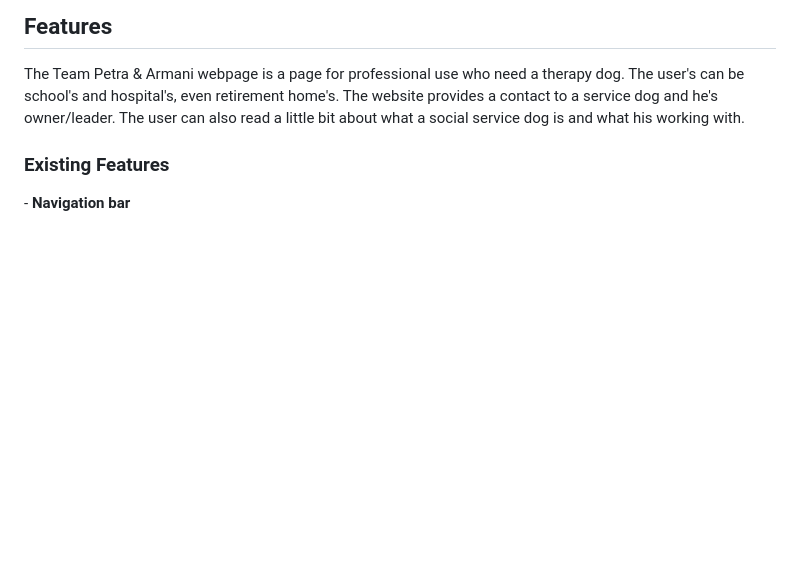
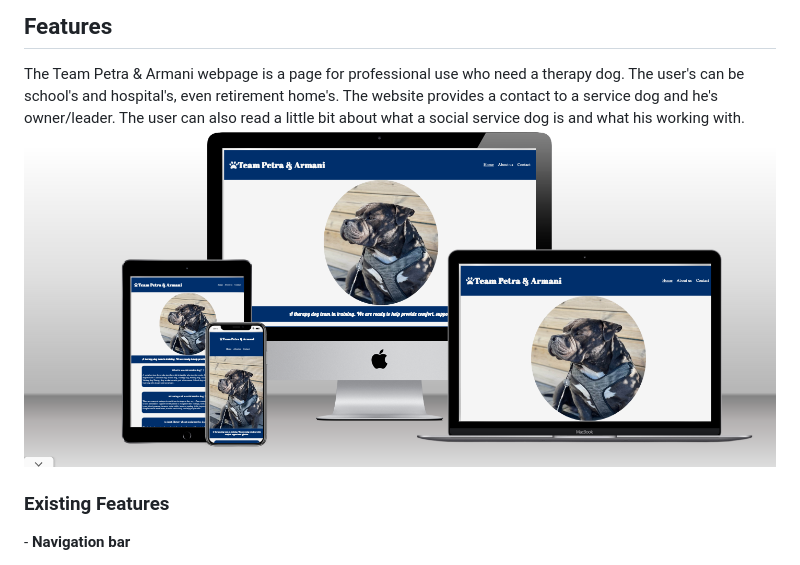
Before and after one commit to Ismino/TeamArmani, a Markdown page: README.md, the part around the change. GitHub-like rendering; pictures changed too: style/image/screenshot.png (added); blank space fills up the shorter version.

Commit message:
Add an photo

```diff
--- a/README.md
+++ b/README.md
@@ -5,6 +5,8 @@ denise linder
 Du
 ## Features
 The Team Petra & Armani webpage is a page for professional use who need a therapy dog. The user's can be school's and hospital's, even retirement home's. The website provides a contact to a service dog and he's owner/leader. The user can also read a little bit about what a social service dog is and what his working with.
+![Screenshot](style/image/screenshot.png)
+
 ### Existing Features
 
 - __Navigation bar__
```
